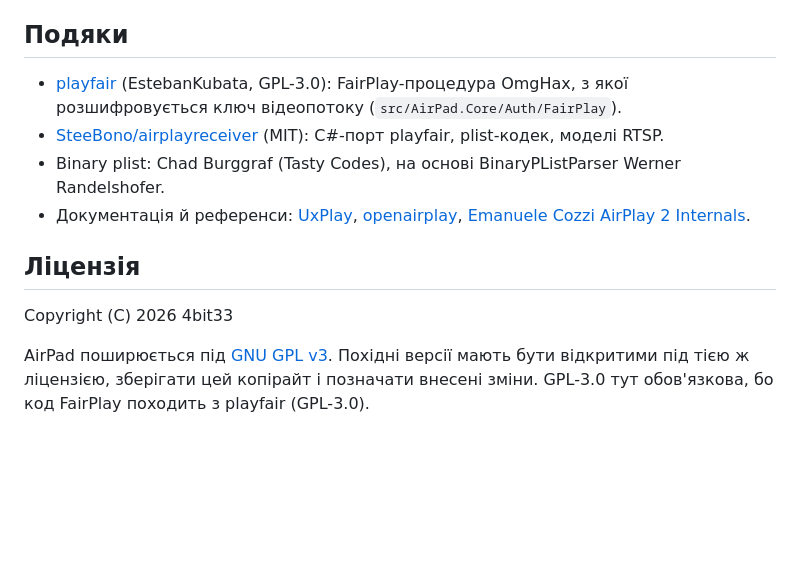
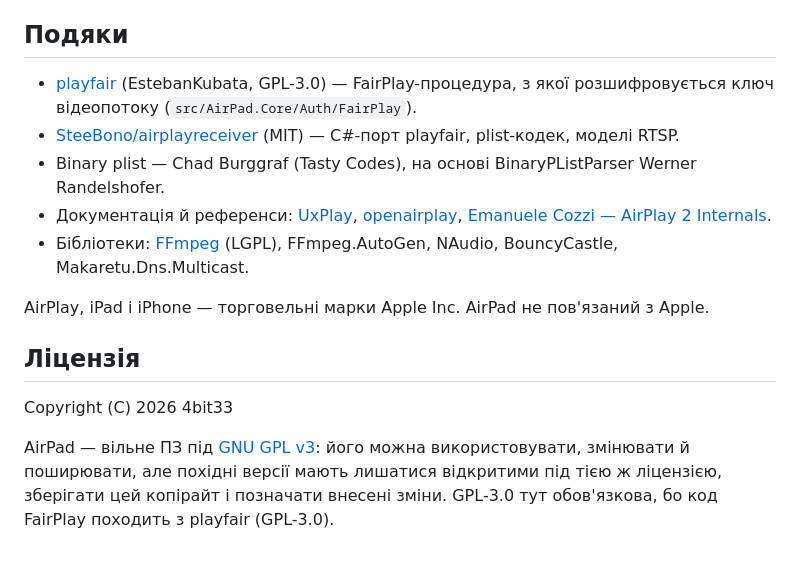
Before and after one commit to 4bit33/AirPad, a Markdown page: README.md, the part around one of its changes. Rendered like a GitHub page; blank space fills up the shorter version.

```diff
--- a/README.md
+++ b/README.md
@@ -107,19 +107,22 @@ docs/                       # PROTOCOL / BUILD / DEBUGGING / ARCHITECTURE
 
 ## Подяки
 
-- [playfair](https://github.com/EstebanKubata/playfair) (EstebanKubata, GPL-3.0): FairPlay-процедура
-  OmgHax, з якої розшифровується ключ відеопотоку (`src/AirPad.Core/Auth/FairPlay`).
-- [SteeBono/airplayreceiver](https://github.com/SteeBono/airplayreceiver) (MIT): C#-порт playfair,
+- [playfair](https://github.com/EstebanKubata/playfair) (EstebanKubata, GPL-3.0) — FairPlay-процедура,
+  з якої розшифровується ключ відеопотоку (`src/AirPad.Core/Auth/FairPlay`).
+- [SteeBono/airplayreceiver](https://github.com/SteeBono/airplayreceiver) (MIT) — C#-порт playfair,
   plist-кодек, моделі RTSP.
-- Binary plist: Chad Burggraf (Tasty Codes), на основі BinaryPListParser Werner Randelshofer.
+- Binary plist — Chad Burggraf (Tasty Codes), на основі BinaryPListParser Werner Randelshofer.
 - Документація й референси: [UxPlay](https://github.com/FDH2/UxPlay),
   [openairplay](https://openairplay.github.io/airplay-spec/),
-  [Emanuele Cozzi AirPlay 2 Internals](https://emanuelecozzi.net/docs/airplay2/).
+  [Emanuele Cozzi — AirPlay 2 Internals](https://emanuelecozzi.net/docs/airplay2/).
+- Бібліотеки: [FFmpeg](https://ffmpeg.org) (LGPL), FFmpeg.AutoGen, NAudio, BouncyCastle, Makaretu.Dns.Multicast.
+
+AirPlay, iPad і iPhone — торговельні марки Apple Inc. AirPad не пов'язаний з Apple.
 
 ## Ліцензія
 
 Copyright (C) 2026 4bit33
 
-AirPad поширюється під [GNU GPL v3](LICENSE). Похідні версії мають бути відкритими під тією ж
-ліцензією, зберігати цей копірайт і позначати внесені зміни. GPL-3.0 тут обов'язкова, бо код
-FairPlay походить з playfair (GPL-3.0).
+AirPad — вільне ПЗ під [GNU GPL v3](LICENSE): його можна використовувати, змінювати й поширювати,
+але похідні версії мають лишатися відкритими під тією ж ліцензією, зберігати цей копірайт і позначати
+внесені зміни. GPL-3.0 тут обов'язкова, бо код FairPlay походить з playfair (GPL-3.0).
```
Also changed, not shown: other parts of README.md (+90 -90 lines), docs/screenshot.png (added), 2 other files.
